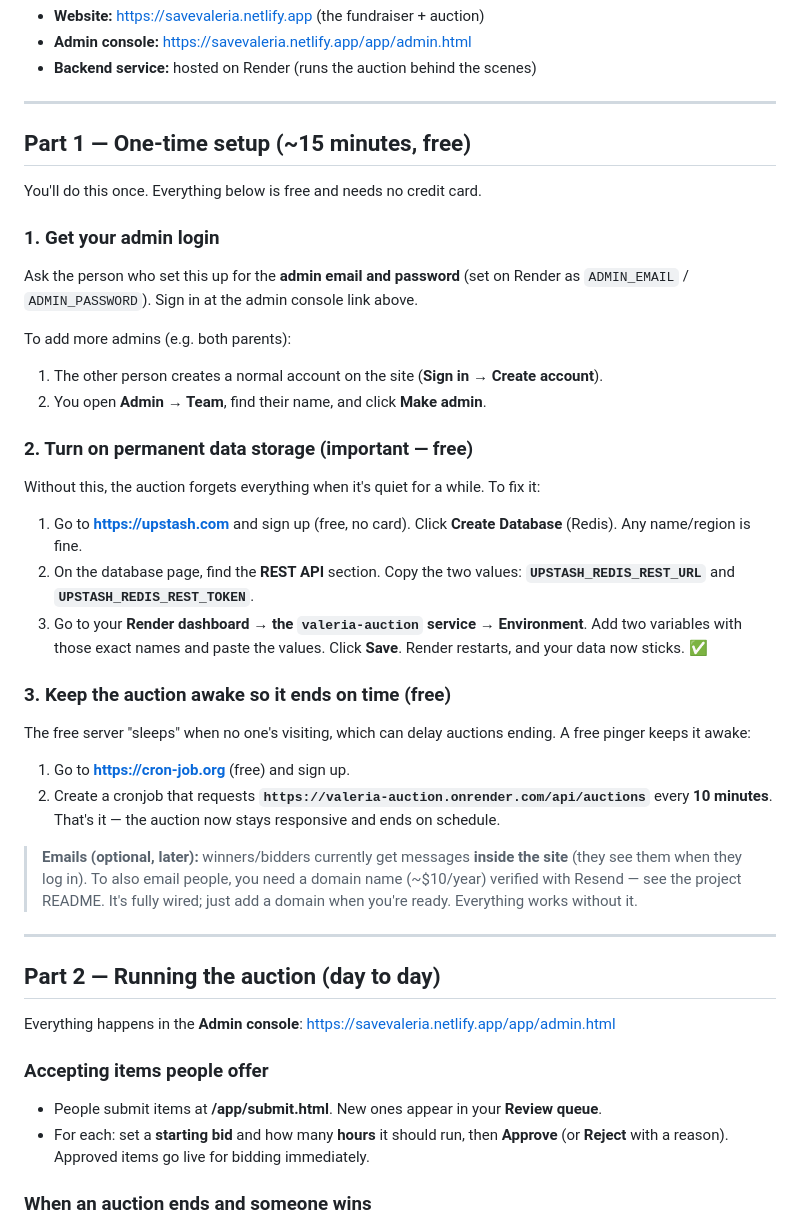
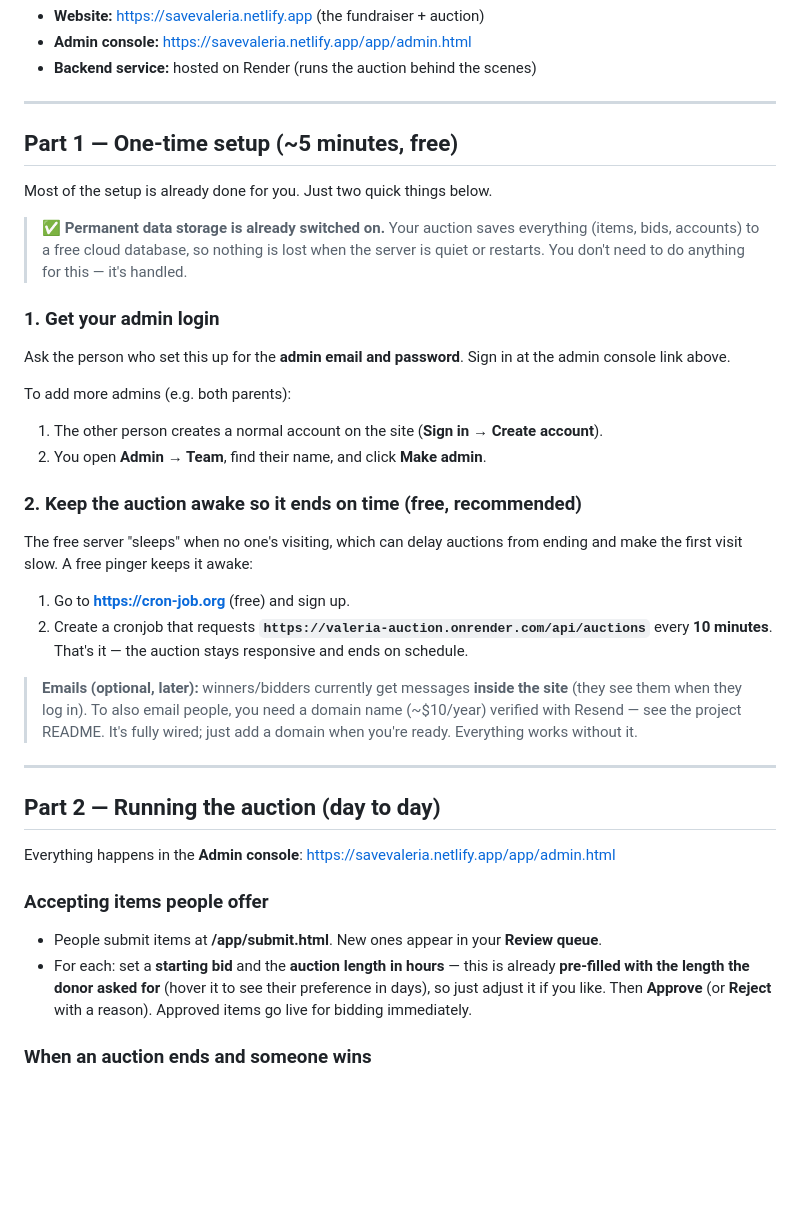
Before and after one commit to intrepidtraveler444/savevaleria, a Markdown page: HANDOVER.md, the part around the change. GitHub-like rendering; blank space fills up the shorter version.

Commit message:
Handover: persistence already on; note donor-set auction length

```diff
--- a/HANDOVER.md
+++ b/HANDOVER.md
@@ -10,37 +10,30 @@ Already set up for you:
 
 ---
 
-## Part 1 — One-time setup (~15 minutes, free)
+## Part 1 — One-time setup (~5 minutes, free)
 
-You'll do this once. Everything below is free and needs no credit card.
+Most of the setup is already done for you. Just two quick things below.
+
+> ✅ **Permanent data storage is already switched on.** Your auction saves everything
+> (items, bids, accounts) to a free cloud database, so nothing is lost when the server
+> is quiet or restarts. You don't need to do anything for this — it's handled.
 
 ### 1. Get your admin login
-Ask the person who set this up for the **admin email and password** (set on Render as
-`ADMIN_EMAIL` / `ADMIN_PASSWORD`). Sign in at the admin console link above.
+Ask the person who set this up for the **admin email and password**. Sign in at the admin
+console link above.
 
 To add more admins (e.g. both parents):
 1. The other person creates a normal account on the site (**Sign in → Create account**).
 2. You open **Admin → Team**, find their name, and click **Make admin**.
 
-### 2. Turn on permanent data storage (important — free)
-Without this, the auction forgets everything when it's quiet for a while. To fix it:
-
-1. Go to **https://upstash.com** and sign up (free, no card). Click **Create Database**
-   (Redis). Any name/region is fine.
-2. On the database page, find the **REST API** section. Copy the two values:
-   **`UPSTASH_REDIS_REST_URL`** and **`UPSTASH_REDIS_REST_TOKEN`**.
-3. Go to your **Render dashboard → the `valeria-auction` service → Environment**.
-   Add two variables with those exact names and paste the values. Click **Save**.
-   Render restarts, and your data now sticks. ✅
-
-### 3. Keep the auction awake so it ends on time (free)
-The free server "sleeps" when no one's visiting, which can delay auctions ending.
-A free pinger keeps it awake:
+### 2. Keep the auction awake so it ends on time (free, recommended)
+The free server "sleeps" when no one's visiting, which can delay auctions from ending and
+make the first visit slow. A free pinger keeps it awake:
 
 1. Go to **https://cron-job.org** (free) and sign up.
 2. Create a cronjob that requests
    **`https://valeria-auction.onrender.com/api/auctions`** every **10 minutes**.
-That's it — the auction now stays responsive and ends on schedule.
+That's it — the auction stays responsive and ends on schedule.
 
 > **Emails (optional, later):** winners/bidders currently get messages **inside the
 > site** (they see them when they log in). To also email people, you need a domain
@@ -55,8 +48,10 @@ Everything happens in the **Admin console**: https://savevaleria.netlify.app/app
 
 ### Accepting items people offer
 - People submit items at **/app/submit.html**. New ones appear in your **Review queue**.
-- For each: set a **starting bid** and how many **hours** it should run, then **Approve**
-  (or **Reject** with a reason). Approved items go live for bidding immediately.
+- For each: set a **starting bid** and the **auction length in hours** — this is already
+  **pre-filled with the length the donor asked for** (hover it to see their preference in
+  days), so just adjust it if you like. Then **Approve** (or **Reject** with a reason).
+  Approved items go live for bidding immediately.
 
 ### When an auction ends and someone wins
 1. The winner is asked to **pay their winning bid on your GoFundMe** (so the money goes
```
